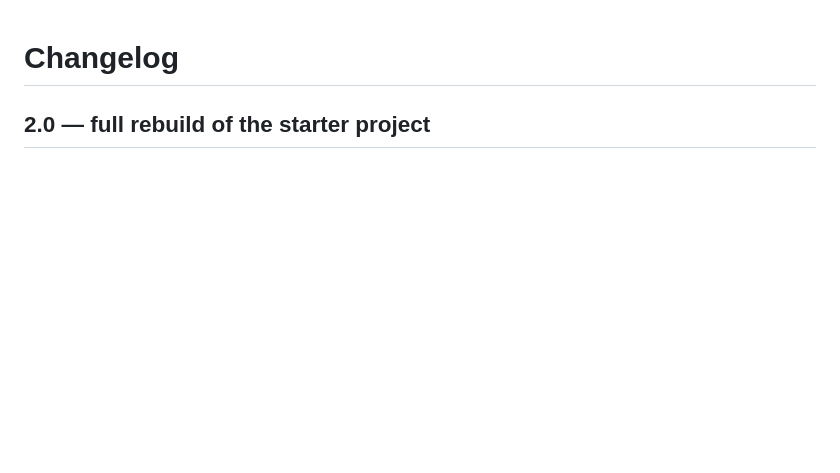
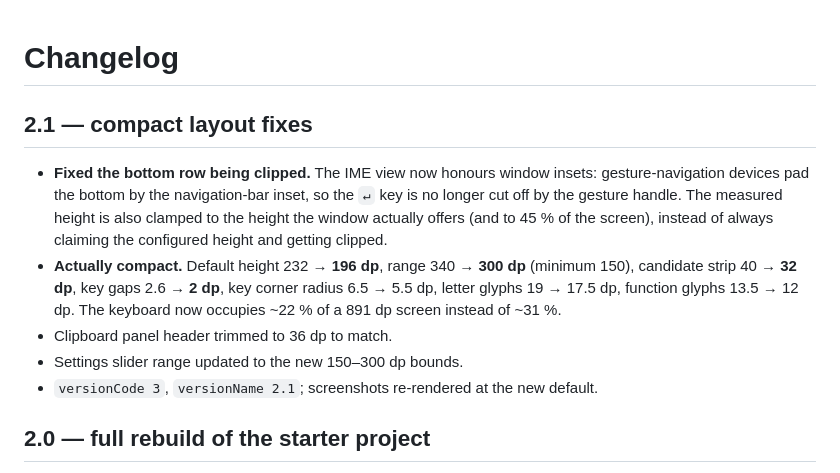
Before and after one commit to technicalnihilist-lgtm/ChineseCompactKeyboard, a Markdown page: CHANGELOG.md, the part around the change. Drawn GitHub-style; blank space fills up the shorter version.

```diff
--- a/CHANGELOG.md
+++ b/CHANGELOG.md
@@ -1,4 +1,19 @@
 # Changelog
+
+## 2.1 — compact layout fixes
+
+* **Fixed the bottom row being clipped.** The IME view now honours window insets:
+  gesture-navigation devices pad the bottom by the navigation-bar inset, so the
+  `↵` key is no longer cut off by the gesture handle. The measured height is also
+  clamped to the height the window actually offers (and to 45 % of the screen),
+  instead of always claiming the configured height and getting clipped.
+* **Actually compact.** Default height 232 → **196 dp**, range 340 → **300 dp**
+  (minimum 150), candidate strip 40 → **32 dp**, key gaps 2.6 → **2 dp**, key
+  corner radius 6.5 → 5.5 dp, letter glyphs 19 → 17.5 dp, function glyphs
+  13.5 → 12 dp. The keyboard now occupies ~22 % of a 891 dp screen instead of ~31 %.
+* Clipboard panel header trimmed to 36 dp to match.
+* Settings slider range updated to the new 150–300 dp bounds.
+* `versionCode 3`, `versionName 2.1`; screenshots re-rendered at the new default.
 
 ## 2.0 — full rebuild of the starter project
 
```
Also changed, not shown: README.md (+2 -2 lines), docs/screenshots/keyboard-dark.png, docs/screenshots/keyboard-light.png, docs/screenshots/settings.png, 9 other files.
